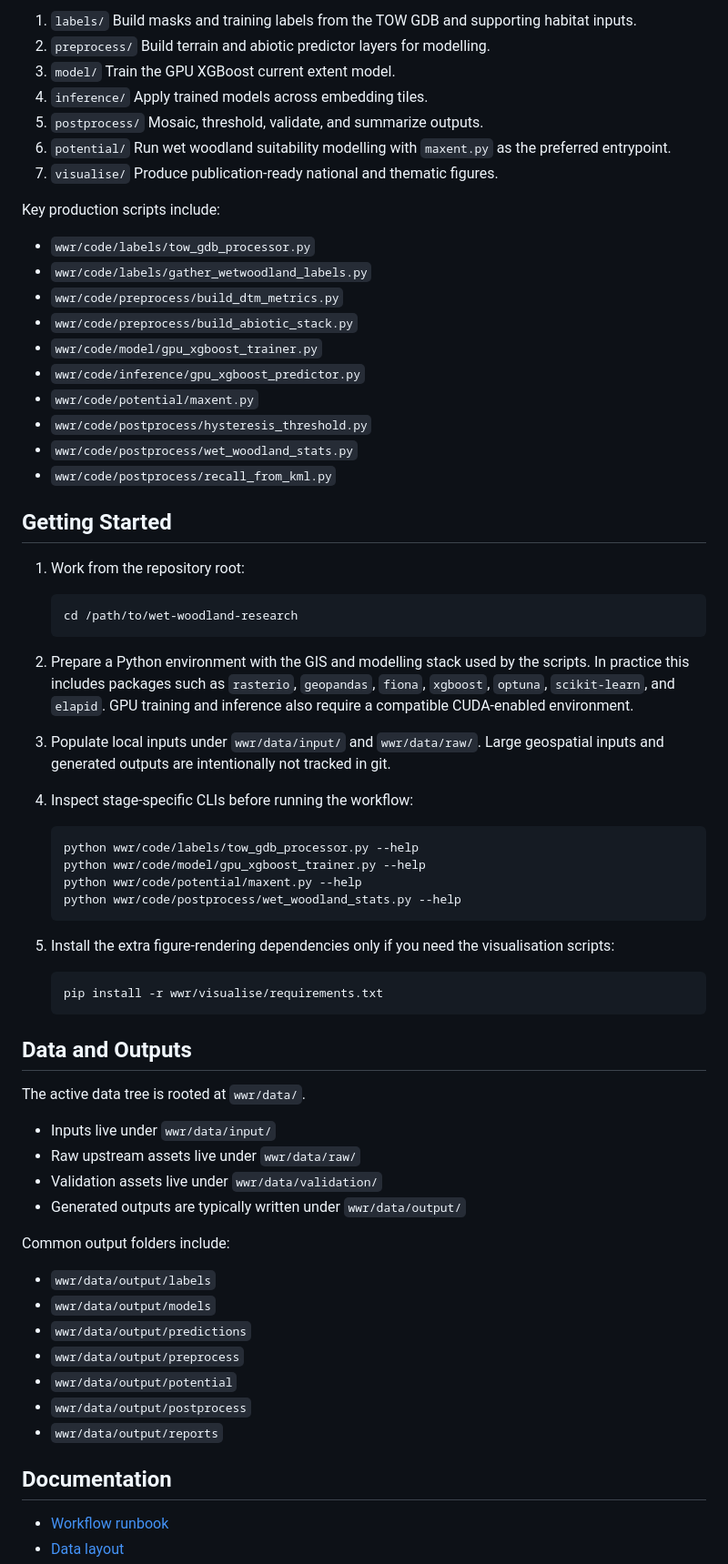
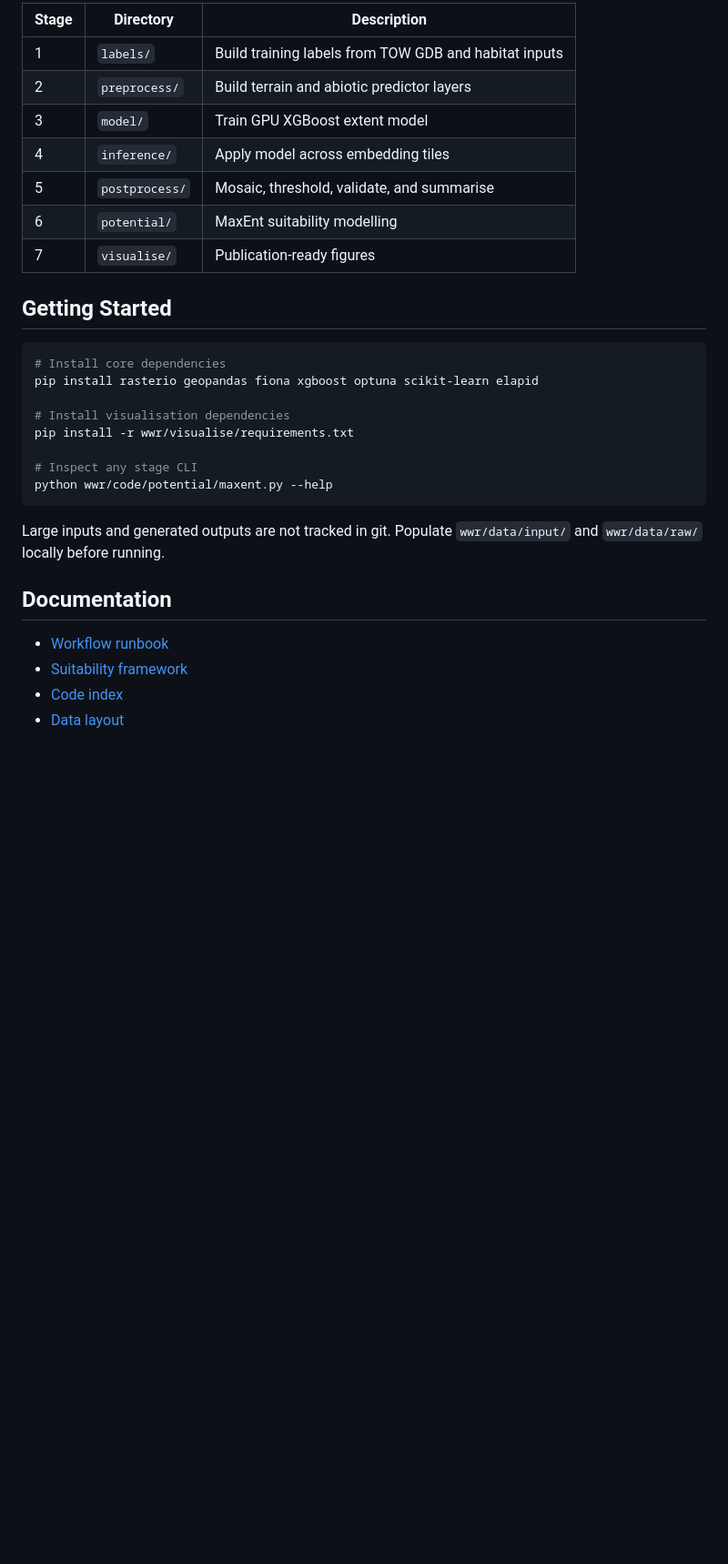
Before and after one commit to harryjfowen/wet-woodland-research, a Markdown page: README.md, the part around one of its changes. Shown at 91% size. GitHub-like rendering; blank space fills up the shorter version.

````diff
--- a/README.md
+++ b/README.md
@@ -60,83 +28,31 @@ The canonical workflow lives under `wwr/code/`:
-1. `labels/`
-   Build masks and training labels from the TOW GDB and supporting habitat inputs.
-2. `preprocess/`
-   Build terrain and abiotic predictor layers for modelling.
-3. `model/`
-   Train the GPU XGBoost current extent model.
-4. `inference/`
-   Apply trained models across embedding tiles.
-5. `postprocess/`
-   Mosaic, threshold, validate, and summarize outputs.
-6. `potential/`
-   Run wet woodland suitability modelling with `maxent.py` as the preferred entrypoint.
-7. `visualise/`
-   Produce publication-ready national and thematic figures.
-
-Key production scripts include:
-
-- `wwr/code/labels/tow_gdb_processor.py`
-- `wwr/code/labels/gather_wetwoodland_labels.py`
-- `wwr/code/preprocess/build_dtm_metrics.py`
-- `wwr/code/preprocess/build_abiotic_stack.py`
-- `wwr/code/model/gpu_xgboost_trainer.py`
-- `wwr/code/inference/gpu_xgboost_predictor.py`
-- `wwr/code/potential/maxent.py`
-- `wwr/code/postprocess/hysteresis_threshold.py`
-- `wwr/code/postprocess/wet_woodland_stats.py`
-- `wwr/code/postprocess/recall_from_kml.py`
+| Stage | Directory | Description |
+|---|---|---|
+| 1 | `labels/` | Build training labels from TOW GDB and habitat inputs |
+| 2 | `preprocess/` | Build terrain and abiotic predictor layers |
+| 3 | `model/` | Train GPU XGBoost extent model |
+| 4 | `inference/` | Apply model across embedding tiles |
+| 5 | `postprocess/` | Mosaic, threshold, validate, and summarise |
+| 6 | `potential/` | MaxEnt suitability modelling |
+| 7 | `visualise/` | Publication-ready figures |
 
 ## Getting Started
 
-1. Work from the repository root:
+```bash
+# Install core dependencies
+pip install rasterio geopandas fiona xgboost optuna scikit-learn elapid
 
-   ```bash
-   cd /path/to/wet-woodland-research
-   ```
+# Install visualisation dependencies
+pip install -r wwr/visualise/requirements.txt
 
-2. Prepare a Python environment with the GIS and modelling stack used by the scripts.
-   In practice this includes packages such as `rasterio`, `geopandas`, `fiona`,
-   `xgboost`, `optuna`, `scikit-learn`, and `elapid`. GPU training and inference also
-   require a compatible CUDA-enabled environment.
+# Inspect any stage CLI
+python wwr/code/potential/maxent.py --help
+```
 
-3. Populate local inputs under `wwr/data/input/` and `wwr/data/raw/`.
-   Large geospatial inputs and generated outputs are intentionally not tracked in git.
-
-4. Inspect stage-specific CLIs before running the workflow:
-
-   ```bash
-   python wwr/code/labels/tow_gdb_processor.py --help
-   python wwr/code/model/gpu_xgboost_trainer.py --help
-   python wwr/code/potential/maxent.py --help
-   python wwr/code/postprocess/wet_woodland_stats.py --help
-   ```
-
-5. Install the extra figure-rendering dependencies only if you need the visualisation
-   scripts:
-
-   ```bash
-   pip install -r wwr/visualise/requirements.txt
-   ```
-
-## Data and Outputs
-
-The active data tree is rooted at `wwr/data/`.
-
-- Inputs live under `wwr/data/input/`
-- Raw upstream assets live under `wwr/data/raw/`
-- Validation assets live under `wwr/data/validation/`
-- Generated outputs are typically written under `wwr/data/output/`
-
-Common output folders include:
-
-- `wwr/data/output/labels`
-- `wwr/data/output/models`
-- `wwr/data/output/predictions`
-- `wwr/data/output/preprocess`
-- `wwr/data/output/potential`
-- `wwr/data/output/postprocess`
-- `wwr/data/output/reports`
+Large inputs and generated outputs are not tracked in git. Populate `wwr/data/input/` and `wwr/data/raw/` locally before running.
 
 ## Documentation
 
 - [Workflow runbook](wwr/docs/RUNBOOK.md)
+- [Suitability framework](wwr/docs/methods/WET_WOODLAND_SUITABILITY_FRAMEWORK.md)
+- [Code index](wwr/code/README.md)
 - [Data layout](wwr/data/README.md)
````
Also changed, not shown: other parts of README.md (+12 -55 lines), outputs/images/github_banner.png (added), 1 other file.
